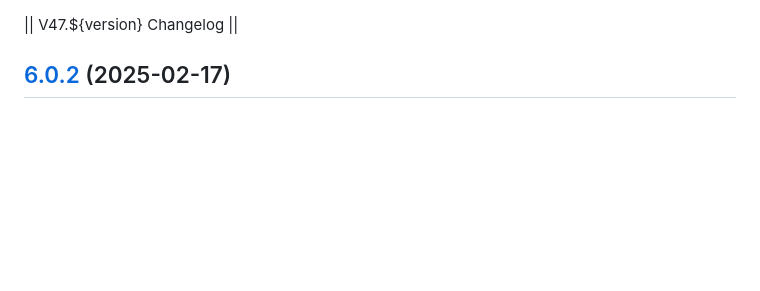
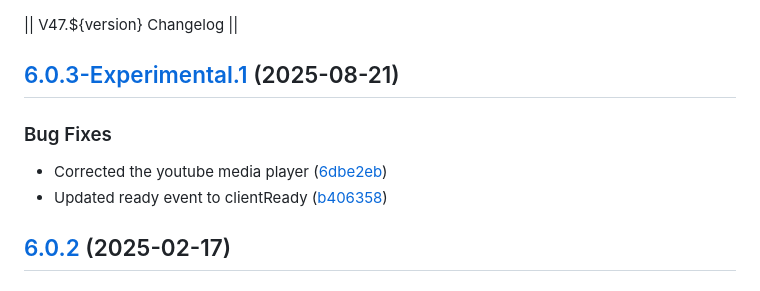
Before and after one commit to SkyeRangerDelta/LCARS47, a Markdown page: CHANGELOG.md, the part around the change. Drawn GitHub-style; blank space fills up the shorter version.

Commit message:
Chore(release): 6.0.3-Experimental.1 [skip ci]
## [6.0.3-Experimental.1](https://github.com/SkyeRangerDelta/LCARS47/compare/V47.6.0.2...V47.6.0.3-Experimental.1) (2025-08-21)

### Bug Fixes

* Corrected the youtube media player ([6dbe2eb](https://github.com/SkyeRangerDelta/LCARS47/commit/6dbe2eb4c1329aa0a559bc46f8c3d6b73c757769))
* Updated ready event to clientReady ([b406358](https://github.com/SkyeRangerDelta/LCARS47/commit/b406358a951dfa773277c9b01bd50b9d8d21d563))

```diff
--- a/CHANGELOG.md
+++ b/CHANGELOG.md
@@ -1,4 +1,12 @@
 || V47.${version} Changelog ||
+
+## [6.0.3-Experimental.1](https://github.com/SkyeRangerDelta/LCARS47/compare/V47.6.0.2...V47.6.0.3-Experimental.1) (2025-08-21)
+
+
+### Bug Fixes
+
+* Corrected the youtube media player ([6dbe2eb](https://github.com/SkyeRangerDelta/LCARS47/commit/6dbe2eb4c1329aa0a559bc46f8c3d6b73c757769))
+* Updated ready event to clientReady ([b406358](https://github.com/SkyeRangerDelta/LCARS47/commit/b406358a951dfa773277c9b01bd50b9d8d21d563))
 
 ## [6.0.2](https://github.com/SkyeRangerDelta/LCARS47/compare/V47.6.0.1...V47.6.0.2) (2025-02-17)
 
```
